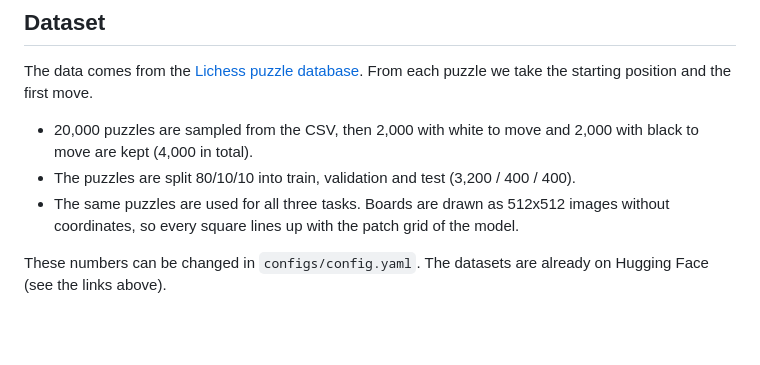
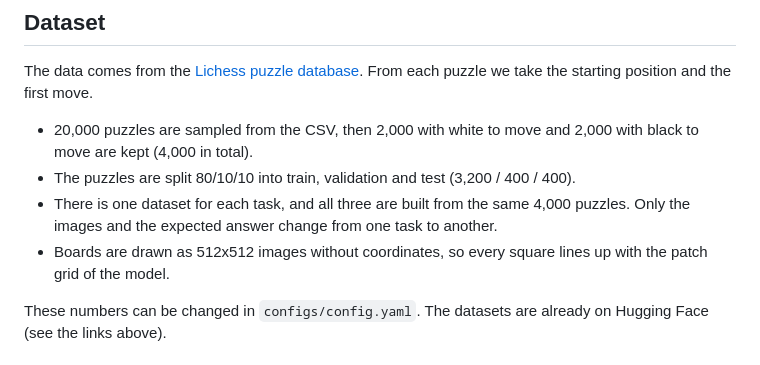
Before and after one commit to Aivon99/BigDataAndTextMiningProject, a Markdown page: README.md, the part around the change. Rendered like a GitHub page; blank space fills up the shorter version.

Commit message:
Clarify datasets in README

```diff
--- a/README.md
+++ b/README.md
@@ -39,8 +39,10 @@ From each puzzle we take the starting position and the first move.
 - 20,000 puzzles are sampled from the CSV, then 2,000 with white to move and 2,000 with black
   to move are kept (4,000 in total).
 - The puzzles are split 80/10/10 into train, validation and test (3,200 / 400 / 400).
-- The same puzzles are used for all three tasks. Boards are drawn as 512x512 images without
-  coordinates, so every square lines up with the patch grid of the model.
+- There is one dataset for each task, and all three are built from the same 4,000 puzzles.
+  Only the images and the expected answer change from one task to another.
+- Boards are drawn as 512x512 images without coordinates, so every square lines up with the
+  patch grid of the model.
 
 These numbers can be changed in `configs/config.yaml`. The datasets are already on Hugging Face
 (see the links above).
```
